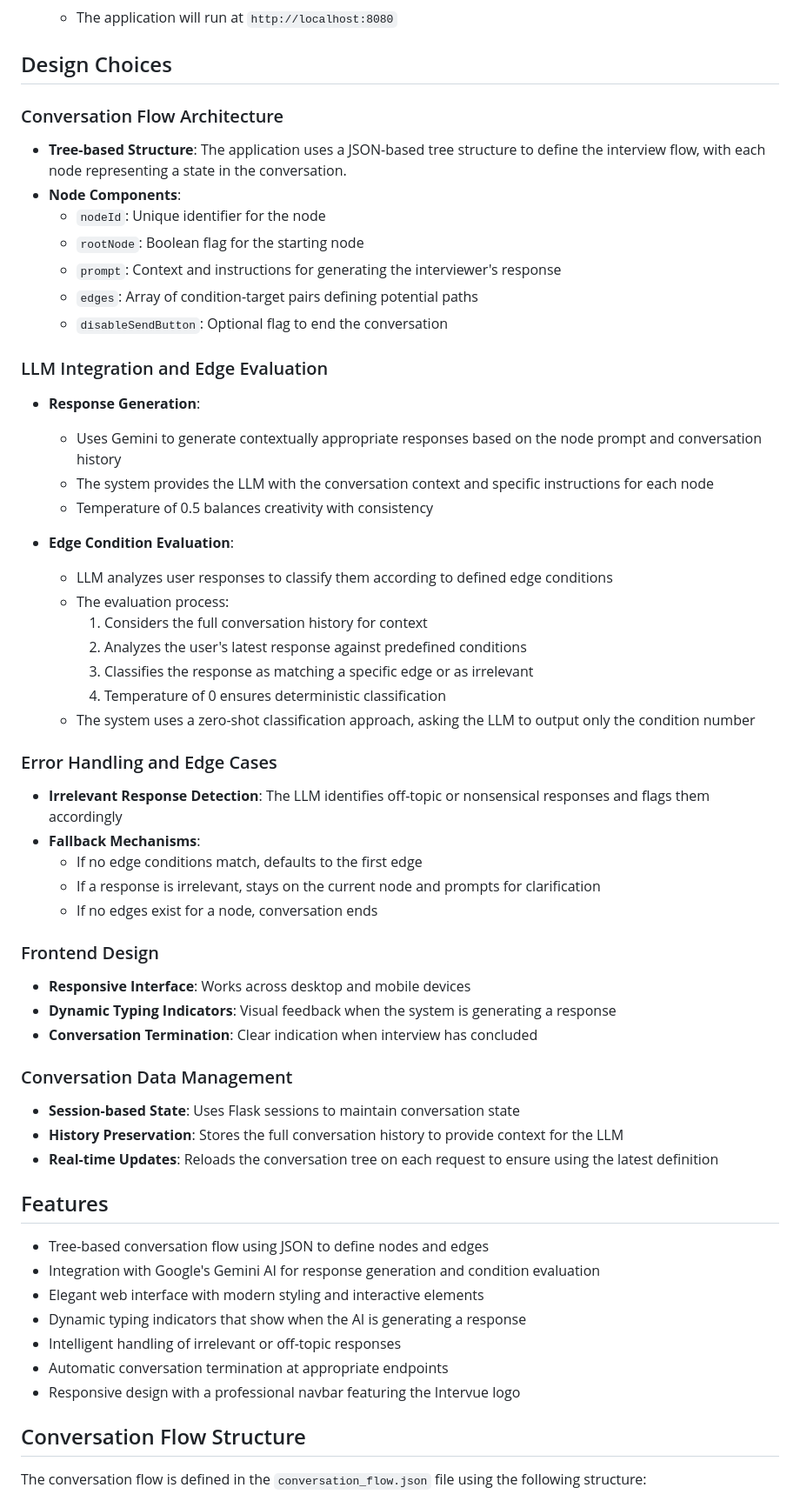
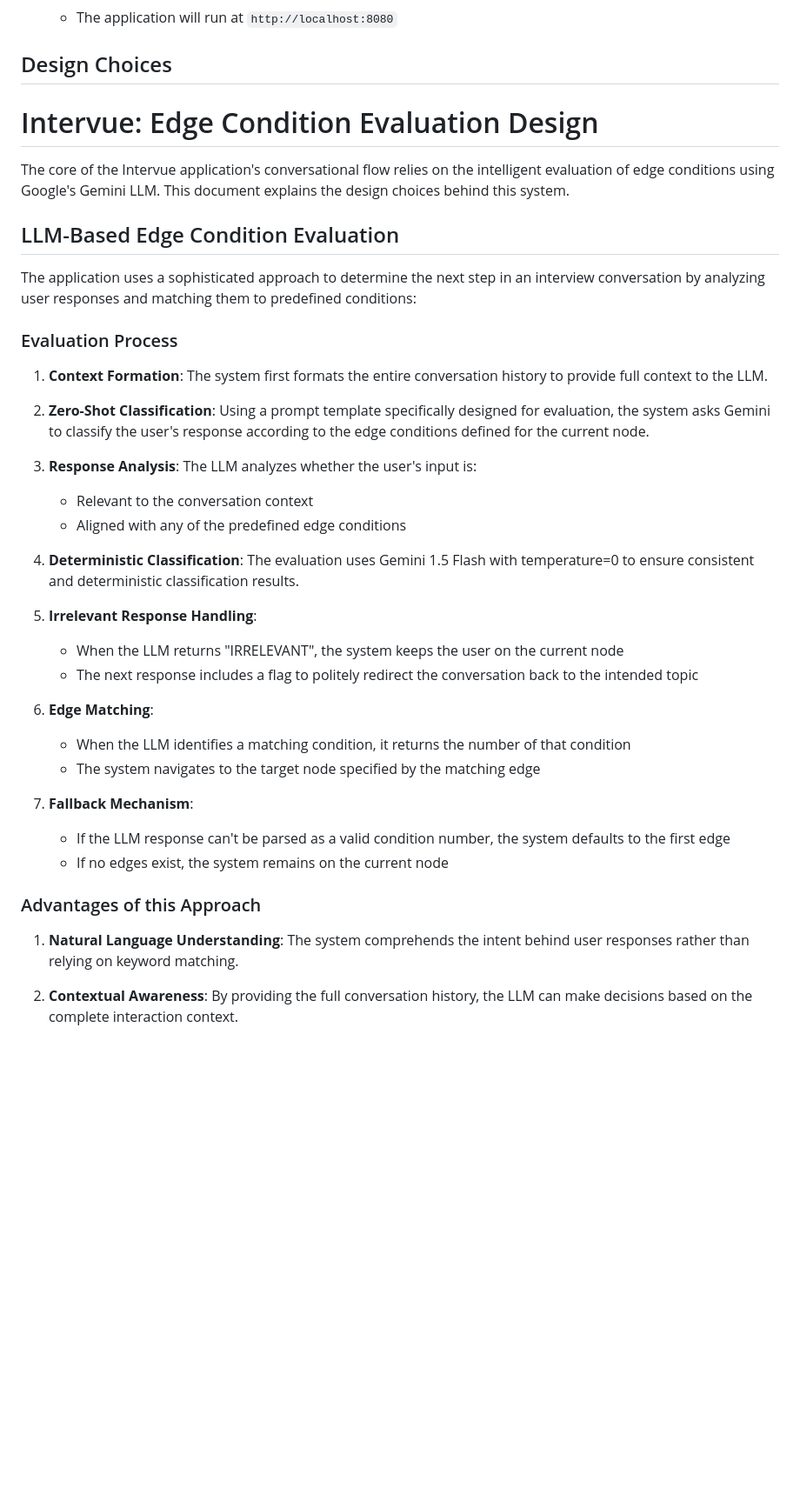
Before and after one commit to ganeshpandey16/intervue, a Markdown page: README.md, the part around one of its changes. Shown at 87% size. Drawn GitHub-style; blank space fills up the shorter version.

```diff
--- a/README.md
+++ b/README.md
@@ -36,64 +36,42 @@ A structured interview chatbot powered by Google's Gemini LLM with a tree-based
    - The application will run at `http://localhost:8080`
 
 ## Design Choices
+# Intervue: Edge Condition Evaluation Design
 
-### Conversation Flow Architecture
+The core of the Intervue application's conversational flow relies on the intelligent evaluation of edge conditions using Google's Gemini LLM. This document explains the design choices behind this system.
 
-- **Tree-based Structure**: The application uses a JSON-based tree structure to define the interview flow, with each node representing a state in the conversation.
-- **Node Components**:
-  - `nodeId`: Unique identifier for the node
-  - `rootNode`: Boolean flag for the starting node
-  - `prompt`: Context and instructions for generating the interviewer's response
-  - `edges`: Array of condition-target pairs defining potential paths
-  - `disableSendButton`: Optional flag to end the conversation
+## LLM-Based Edge Condition Evaluation
 
-### LLM Integration and Edge Evaluation
+The application uses a sophisticated approach to determine the next step in an interview conversation by analyzing user responses and matching them to predefined conditions:
 
-- **Response Generation**:
-  - Uses Gemini to generate contextually appropriate responses based on the node prompt and conversation history
-  - The system provides the LLM with the conversation context and specific instructions for each node
-  - Temperature of 0.5 balances creativity with consistency
+### Evaluation Process
 
-- **Edge Condition Evaluation**:
-  - LLM analyzes user responses to classify them according to defined edge conditions
-  - The evaluation process:
-    1. Considers the full conversation history for context
-    2. Analyzes the user's latest response against predefined conditions
-    3. Classifies the response as matching a specific edge or as irrelevant
-    4. Temperature of 0 ensures deterministic classification
-  - The system uses a zero-shot classification approach, asking the LLM to output only the condition number
+1. **Context Formation**: The system first formats the entire conversation history to provide full context to the LLM.
 
-### Error Handling and Edge Cases
+2. **Zero-Shot Classification**: Using a prompt template specifically designed for evaluation, the system asks Gemini to classify the user's response according to the edge conditions defined for the current node.
 
-- **Irrelevant Response Detection**: The LLM identifies off-topic or nonsensical responses and flags them accordingly
-- **Fallback Mechanisms**:
-  - If no edge conditions match, defaults to the first edge
-  - If a response is irrelevant, stays on the current node and prompts for clarification
-  - If no edges exist for a node, conversation ends
+3. **Response Analysis**: The LLM analyzes whether the user's input is:
+   - Relevant to the conversation context
+   - Aligned with any of the predefined edge conditions
 
-### Frontend Design
+4. **Deterministic Classification**: The evaluation uses Gemini 1.5 Flash with temperature=0 to ensure consistent and deterministic classification results.
 
-- **Responsive Interface**: Works across desktop and mobile devices
-- **Dynamic Typing Indicators**: Visual feedback when the system is generating a response
-- **Conversation Termination**: Clear indication when interview has concluded
 
-### Conversation Data Management
+1. **Irrelevant Response Handling**:
+   - When the LLM returns "IRRELEVANT", the system keeps the user on the current node
+   - The next response includes a flag to politely redirect the conversation back to the intended topic
 
-- **Session-based State**: Uses Flask sessions to maintain conversation state
-- **History Preservation**: Stores the full conversation history to provide context for the LLM
-- **Real-time Updates**: Reloads the conversation tree on each request to ensure using the latest definition
+2. **Edge Matching**:
+   - When the LLM identifies a matching condition, it returns the number of that condition
+   - The system navigates to the target node specified by the matching edge
 
-## Features
+3. **Fallback Mechanism**:
+   - If the LLM response can't be parsed as a valid condition number, the system defaults to the first edge
+   - If no edges exist, the system remains on the current node
 
-- Tree-based conversation flow using JSON to define nodes and edges
-- Integration with Google's Gemini AI for response generation and condition evaluation
-- Elegant web interface with modern styling and interactive elements
-- Dynamic typing indicators that show when the AI is generating a response
-- Intelligent handling of irrelevant or off-topic responses
-- Automatic conversation termination at appropriate endpoints
-- Responsive design with a professional navbar featuring the Intervue logo
+### Advantages of this Approach
 
-## Conversation Flow Structure
+1. **Natural Language Understanding**: The system comprehends the intent behind user responses rather than relying on keyword matching.
 
-The conversation flow is defined in the `conversation_flow.json` file using the following structure:
+2. **Contextual Awareness**: By providing the full conversation history, the LLM can make decisions based on the complete interaction context.
 
```
Also changed, not shown: other parts of README.md (+3 -43 lines).
